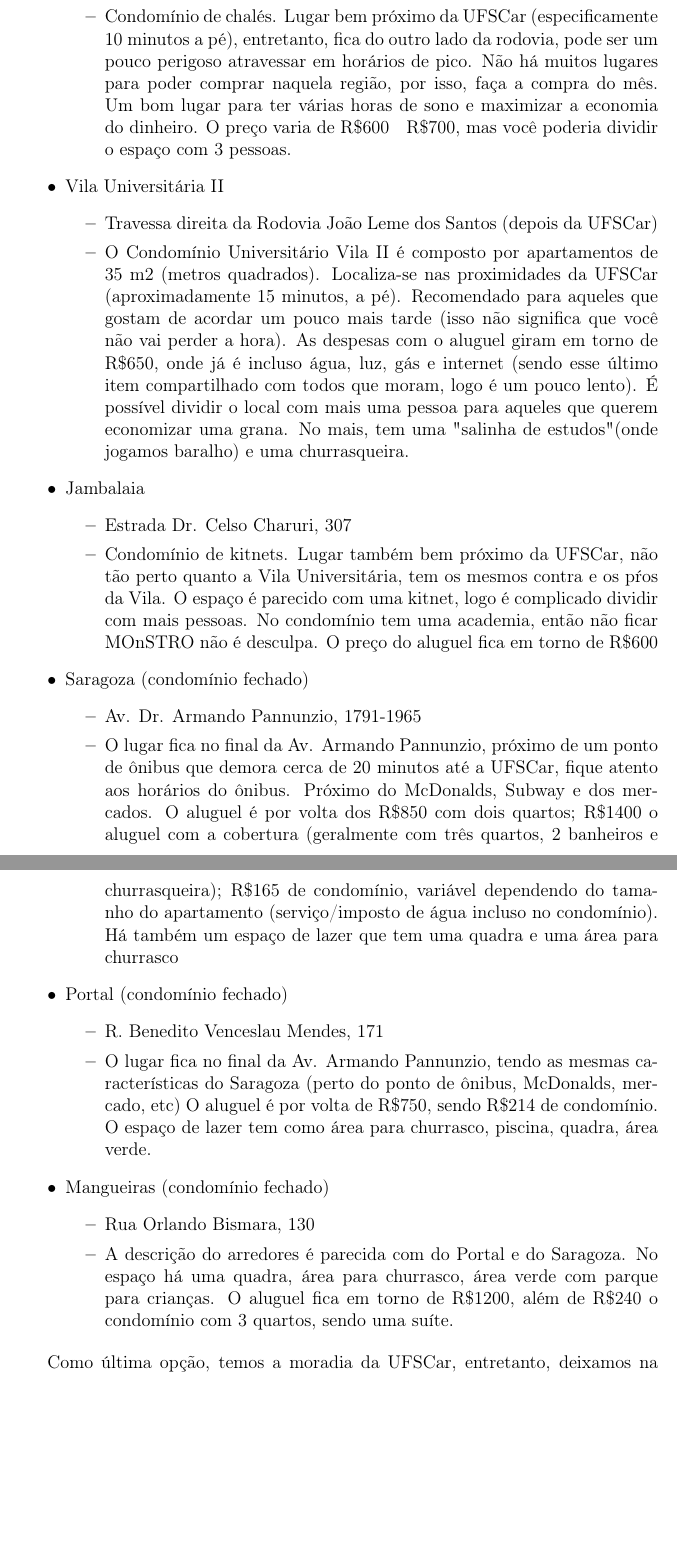
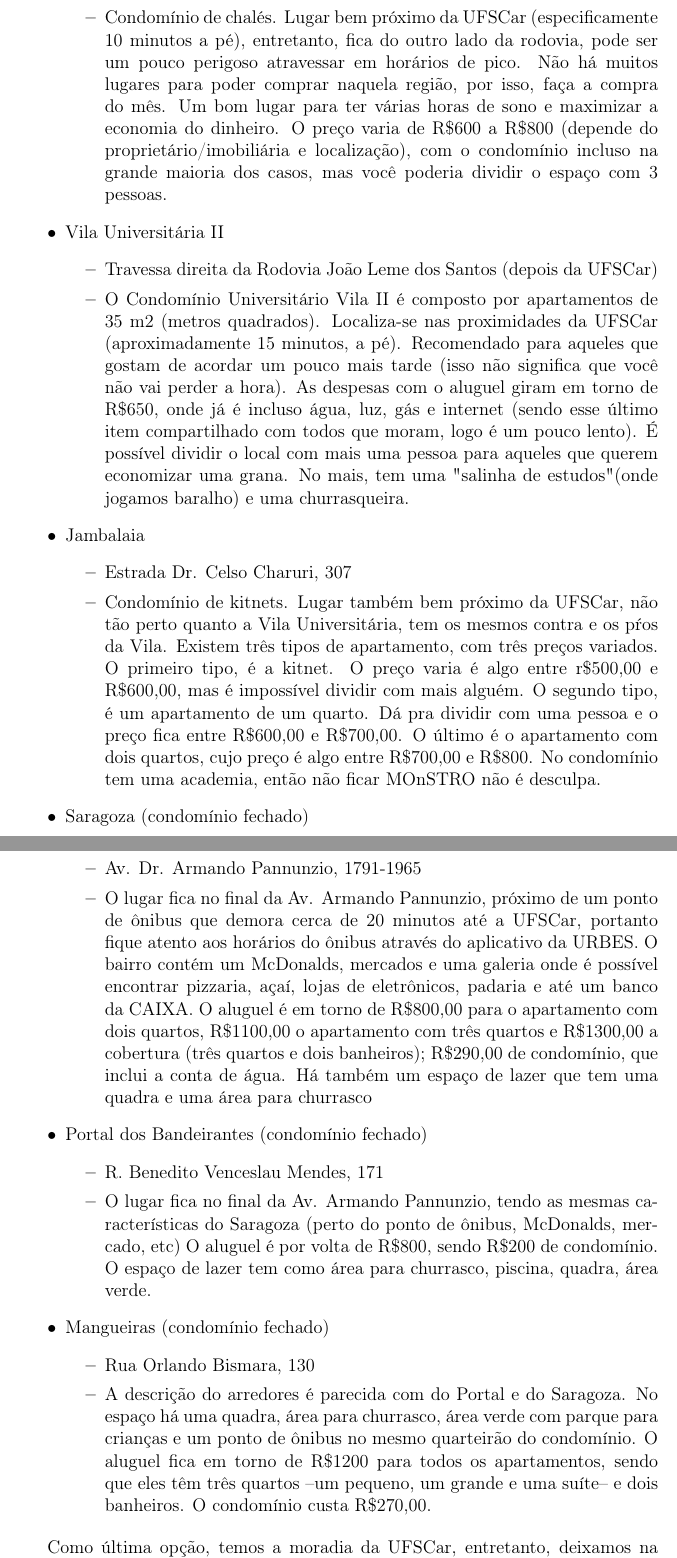
Before and after one commit to caccs/Manual-do-Bixo, a LaTeX document (manual.tex, which reads vida_academica/main.tex): two parts of pages 7 and 8 of 19 before the commit and two parts of pages 7 and 8 of 20 after it, joined at a grey line, cut so that both start at the same text, the shorter picture padded with empty space. Compiled offline with pdfLaTeX.

Commit message:
Alterações nas infos. Alterações nas infos do Jambalaia, Saragoza, Vila Universitária, Portal dos Bandeirantes e Mangueiras. Valores atualizados. Acréscimo da UNIMED na seção 'hospitais'.

```diff
--- a/vida_academica/main.tex
+++ b/vida_academica/main.tex
@@ -23,7 +23,7 @@ Abaixo indicaremos lugares onde há grande quantidade de alunos da UFSCar, não
   \item Vila Universitária
     \begin{itemize}
       \item Travessa direita da Rodovia João Leme dos Santos (depois da UFSCar)
-      \item Condomínio de chalés. Lugar bem próximo da UFSCar (especificamente 10 minutos a pé), entretanto, fica do outro lado da rodovia, pode ser um pouco perigoso atravessar em horários de pico. Não há muitos lugares para poder comprar naquela região, por isso, faça a compra do mês. Um bom lugar para ter várias horas de sono e maximizar a economia do dinheiro. O preço varia de R\$600 ~ R\$700, mas você poderia dividir o espaço com 3 pessoas.
+      \item Condomínio de chalés. Lugar bem próximo da UFSCar (especificamente 10 minutos a pé), entretanto, fica do outro lado da rodovia, pode ser um pouco perigoso atravessar em horários de pico. Não há muitos lugares para poder comprar naquela região, por isso, faça a compra do mês. Um bom lugar para ter várias horas de sono e maximizar a economia do dinheiro. O preço varia de R\$600 a R\$800 (depende do proprietário/imobiliária e localização), com o condomínio incluso na grande maioria dos casos, mas você poderia dividir o espaço com 3 pessoas.
     \end{itemize}
 
   \item Vila Universitária II
@@ -34,23 +34,24 @@ Abaixo indicaremos lugares onde há grande quantidade de alunos da UFSCar, não
   \item Jambalaia
     \begin{itemize}
       \item Estrada Dr. Celso Charuri, 307
-      \item Condomínio de kitnets. Lugar também bem próximo da UFSCar, não tão perto quanto a Vila Universitária, tem os mesmos contra e os pŕos da Vila. O espaço é parecido com uma kitnet, logo é complicado dividir com mais pessoas. No condomínio tem uma academia, então não ficar MOnSTRO não é desculpa. O preço do aluguel fica em torno de R\$600
+      \item Condomínio de kitnets. Lugar também bem próximo da UFSCar, não tão perto quanto a Vila Universitária, tem os mesmos contra e os pŕos da Vila. Existem três tipos de apartamento, com três preços variados. O primeiro tipo, é a kitnet. O preço varia é algo entre r\$500,00 e R\$600,00, mas é impossível dividir com mais alguém. O segundo tipo, é um apartamento de um quarto. Dá pra dividir com uma pessoa e o preço fica entre R\$600,00 e R\$700,00. O último é o apartamento com dois quartos, cujo preço é algo entre R\$700,00 e R\$800. No condomínio tem uma academia, então não ficar MOnSTRO não é desculpa.
     \end{itemize}
   \item Saragoza (condomínio fechado)
     \begin{itemize}
       \item Av. Dr. Armando Pannunzio, 1791-1965
-      \item O lugar fica no final da Av. Armando Pannunzio, próximo de um ponto de ônibus que demora cerca de 20 minutos até a UFSCar, fique atento aos horários do ônibus. Próximo do McDonalds, Subway e dos mercados. O aluguel é por volta dos R\$850 com dois quartos; R\$1400 o aluguel com a cobertura (geralmente com três quartos, 2 banheiros e churrasqueira); R\$165 de condomínio, variável dependendo do tamanho do apartamento (serviço/imposto de água incluso no condomínio).  Há também um espaço de lazer que tem uma quadra e uma área para churrasco
+      \item{O lugar fica no final da Av. Armando Pannunzio, próximo de um ponto de ônibus que demora cerca de 20 minutos até a UFSCar, portanto fique atento aos horários do ônibus através do aplicativo da URBES. O bairro contém um McDonalds, mercados e uma galeria onde é possível encontrar pizzaria, açaí, lojas de eletrônicos, padaria e até um banco da CAIXA.
+	      O aluguel é em torno de R\$800,00 para o apartamento com dois quartos, R\$1100,00 o apartamento com três quartos e R\$1300,00 a cobertura (três quartos e dois banheiros); R\$290,00 de condomínio, que inclui a conta de água. Há também um espaço de lazer que tem uma quadra e uma área para churrasco}
     \end{itemize}
 
-  \item Portal (condomínio fechado)
+  \item Portal dos Bandeirantes (condomínio fechado)
     \begin{itemize}
       \item R. Benedito Venceslau Mendes, 171
-      \item O lugar fica no final da Av. Armando Pannunzio, tendo as mesmas características do Saragoza (perto do ponto de ônibus, McDonalds, mercado, etc) O aluguel é por volta de R\$750, sendo R\$214 de condomínio. O espaço de lazer tem como área para churrasco, piscina, quadra, área verde.
+      \item O lugar fica no final da Av. Armando Pannunzio, tendo as mesmas características do Saragoza (perto do ponto de ônibus, McDonalds, mercado, etc) O aluguel é por volta de R\$800, sendo R\$200 de condomínio. O espaço de lazer tem como área para churrasco, piscina, quadra, área verde.
     \end{itemize}
   \item Mangueiras (condomínio fechado)
     \begin{itemize}
       \item Rua Orlando Bismara, 130
-      \item A descrição do arredores é parecida com do Portal e do Saragoza. No espaço há uma quadra, área para churrasco, área verde com parque para crianças. O aluguel fica em torno de R\$1200, além de R\$240 o condomínio com 3 quartos, sendo uma suíte.
+      \item A descrição do arredores é parecida com do Portal e do Saragoza. No espaço há uma quadra, área para churrasco, área verde com parque para crianças e um ponto de ônibus no mesmo quarteirão do condomínio. O aluguel fica em torno de R\$1200 para todos os apartamentos, sendo que eles têm três quartos --um pequeno, um grande e uma suíte-- e dois banheiros. O condomínio custa R\$270,00.
     \end{itemize}
 \end{itemize}
 
```
Also changed, not shown: vida_academica/main.tex (8 more changed lines).
